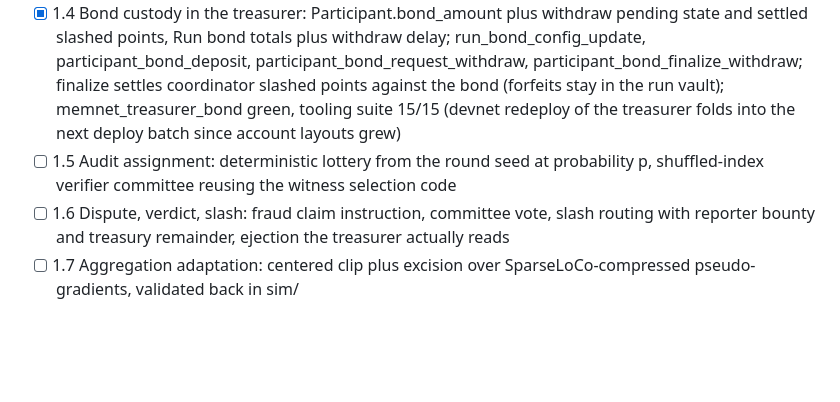
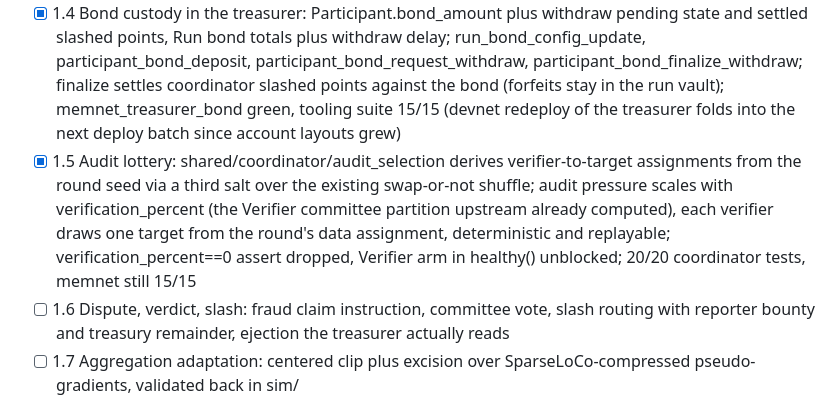
Before and after one commit to wienerlabs/leviathan, a Markdown page: docs/TASKS.md, the part around the change. Rendered like a GitHub page; blank space fills up the shorter version.

Commit message:
docs: 1.5 audit lottery closed

```diff
--- a/docs/TASKS.md
+++ b/docs/TASKS.md
@@ -18,7 +18,7 @@ Exit criteria: recorded end-to-end conviction demo, anchor test suite green, two
 - [x] 1.2 Code map: docs/CODEMAP.md distills the three-track deep read; dead-code inventory confirmed at file:line, bond attach decision locked (treasurer custody + Client._unused slot)
 - [x] 1.3 Devnet deploy under our own program IDs: coordinator JD9rHTiqBFgHjViWZc7gFZX74LvKKysbLbqFRaFvtmmN, authorizer 2Kg5ERG6ubuzyPmQ24axsws7V2ja2EvWp5CHMKFCrTxv, treasurer 9A1kc8Dr9dFJW9t1npAk7EHrADm6TAyFeVLH27CDdvv8, collateral mint BWLv1Fj5RKJbcr3ZMLVKhviFq1i3tq6afgVS2ngyot3X; permissionless run leviathan-dev live in WaitingForMembers via the treasurer CPI path
 - [x] 1.4 Bond custody in the treasurer: Participant.bond_amount plus withdraw pending state and settled slashed points, Run bond totals plus withdraw delay; run_bond_config_update, participant_bond_deposit, participant_bond_request_withdraw, participant_bond_finalize_withdraw; finalize settles coordinator slashed points against the bond (forfeits stay in the run vault); memnet_treasurer_bond green, tooling suite 15/15 (devnet redeploy of the treasurer folds into the next deploy batch since account layouts grew)
-- [ ] 1.5 Audit assignment: deterministic lottery from the round seed at probability p, shuffled-index verifier committee reusing the witness selection code
+- [x] 1.5 Audit lottery: shared/coordinator/audit_selection derives verifier-to-target assignments from the round seed via a third salt over the existing swap-or-not shuffle; audit pressure scales with verification_percent (the Verifier committee partition upstream already computed), each verifier draws one target from the round's data assignment, deterministic and replayable; verification_percent==0 assert dropped, Verifier arm in healthy() unblocked; 20/20 coordinator tests, memnet still 15/15
 - [ ] 1.6 Dispute, verdict, slash: fraud claim instruction, committee vote, slash routing with reporter bounty and treasury remainder, ejection the treasurer actually reads
 - [ ] 1.7 Aggregation adaptation: centered clip plus excision over SparseLoCo-compressed pseudo-gradients, validated back in sim/
 - [ ] 1.8 Verifier daemon v0: replay from (checkpoint, seed, data), tolerance-band comparison, fraud proof submission
```
